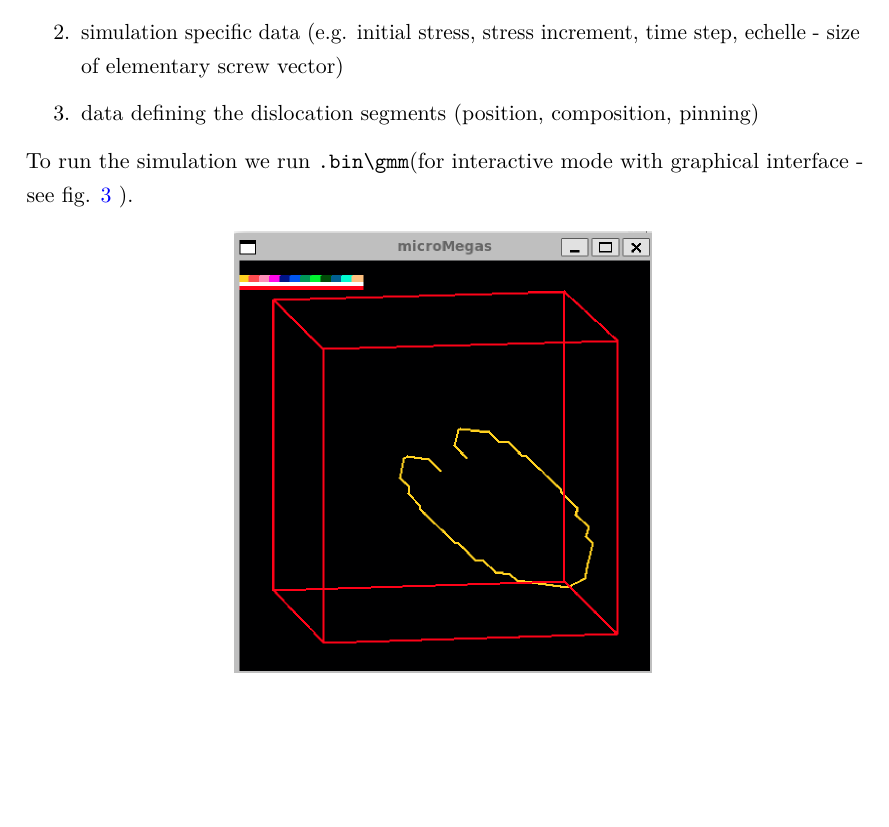
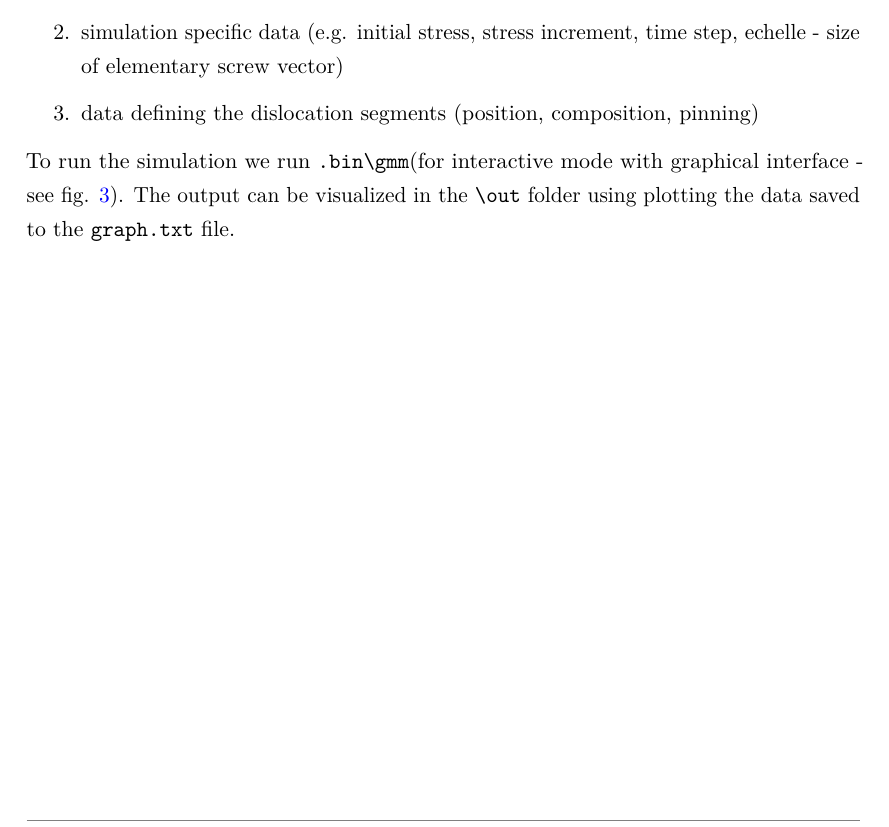
Before and after one commit to LAPikachu/practical_DDD, a LaTeX document (report/main.tex): part of page 6 of 7, cut so that both start at the same text, the shorter picture padded with empty space. Compiled offline with pdfLaTeX.

Commit message:
working on report

```diff
--- a/report/main.tex
+++ b/report/main.tex
@@ -117,7 +117,7 @@ In the first Task the required software is installed from the \href{http://zig.o
 	\item data defining the dislocation segments (position, composition, pinning)
 \end{enumerate}
 
-To run the simulation we run \code{.bin\textbackslash gmm}(for interactive mode with graphical interface - see fig. \ref{fig:mm_gui} ).
+To run the simulation we run \code{.bin\textbackslash gmm}(for interactive mode with graphical interface - see fig. \ref{fig:mm_gui}). The output can be visualized in the \code{\textbackslash out} folder using plotting the data saved to the \code{graph.txt} file.
 
 \begin{figure}[htb]
 	\centering
```
Also changed, not shown: report/main.pdf, 4 other files.
